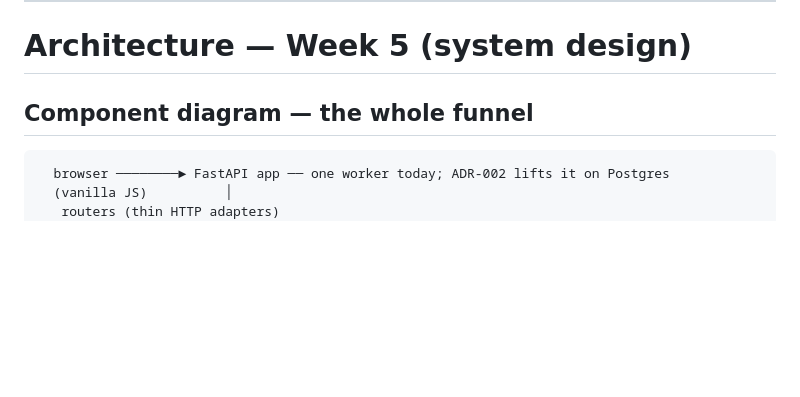
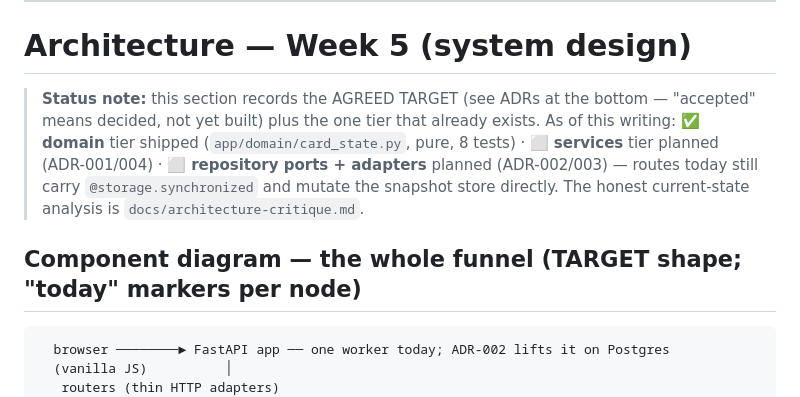
Before and after one commit to sobadoodles/Zero-Magic, a Markdown page: architecture.md, the part around the change. Drawn GitHub-style; blank space fills up the shorter version.

Commit message:
docs: mark Week-5 section as target design; state which tiers exist vs planned (fixes ambiguity that made item 3 read as done)

````diff
--- a/architecture.md
+++ b/architecture.md
@@ -98,7 +98,15 @@ Deleting a card also deletes its comments.
 
 # Architecture — Week 5 (system design)
 
-## Component diagram — the whole funnel
+> **Status note:** this section records the AGREED TARGET (see ADRs at the bottom —
+> "accepted" means decided, not yet built) plus the one tier that already exists.
+> As of this writing: ✅ **domain** tier shipped (`app/domain/card_state.py`, pure,
+> 8 tests) · ⬜ **services** tier planned (ADR-001/004) · ⬜ **repository ports +
+> adapters** planned (ADR-002/003) — routes today still carry
+> `@storage.synchronized` and mutate the snapshot store directly.
+> The honest current-state analysis is `docs/architecture-critique.md`.
+
+## Component diagram — the whole funnel (TARGET shape; "today" markers per node)
 
 ```
   browser ────────► FastAPI app ── one worker today; ADR-002 lifts it on Postgres
````
